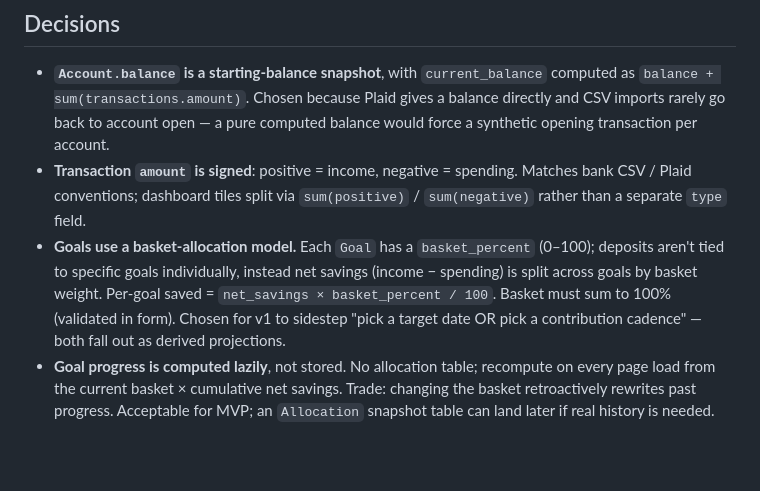
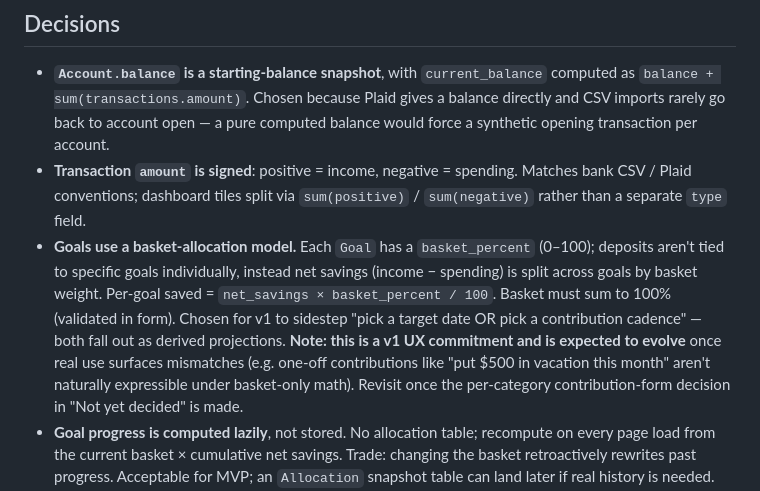
Before and after one commit to Gflojoe-bit/savingdashboard, a Markdown page: CLAUDE.md, the part around the change. GitHub-like rendering; blank space fills up the shorter version.

Commit message:
Flag basket-allocation model as v1-UX likely to evolve
Basket-only math can't express one-off contributions ("put $500 in
vacation this month") naturally. That gap is already captured as the
per-category contribution-form question under "Not yet decided". Noting
here on the Decision itself so future chats don't treat basket as settled.

Co-Authored-By: Claude Opus 4.7 (1M context) <noreply@anthropic.com>

```diff
--- a/CLAUDE.md
+++ b/CLAUDE.md
@@ -45,7 +45,7 @@ When starting a chat on a subsystem branch, the first thing to do is read this f
 
 - **`Account.balance` is a starting-balance snapshot**, with `current_balance` computed as `balance + sum(transactions.amount)`. Chosen because Plaid gives a balance directly and CSV imports rarely go back to account open — a pure computed balance would force a synthetic opening transaction per account.
 - **Transaction `amount` is signed**: positive = income, negative = spending. Matches bank CSV / Plaid conventions; dashboard tiles split via `sum(positive)` / `sum(negative)` rather than a separate `type` field.
-- **Goals use a basket-allocation model.** Each `Goal` has a `basket_percent` (0–100); deposits aren't tied to specific goals individually, instead net savings (income − spending) is split across goals by basket weight. Per-goal saved = `net_savings × basket_percent / 100`. Basket must sum to 100% (validated in form). Chosen for v1 to sidestep "pick a target date OR pick a contribution cadence" — both fall out as derived projections.
+- **Goals use a basket-allocation model.** Each `Goal` has a `basket_percent` (0–100); deposits aren't tied to specific goals individually, instead net savings (income − spending) is split across goals by basket weight. Per-goal saved = `net_savings × basket_percent / 100`. Basket must sum to 100% (validated in form). Chosen for v1 to sidestep "pick a target date OR pick a contribution cadence" — both fall out as derived projections. **Note: this is a v1 UX commitment and is expected to evolve** once real use surfaces mismatches (e.g. one-off contributions like "put $500 in vacation this month" aren't naturally expressible under basket-only math). Revisit once the per-category contribution-form decision in "Not yet decided" is made.
 - **Goal progress is computed lazily**, not stored. No allocation table; recompute on every page load from the current basket × cumulative net savings. Trade: changing the basket retroactively rewrites past progress. Acceptable for MVP; an `Allocation` snapshot table can land later if real history is needed.
 - **Home tile W/M/Y = aggregate**, not per-goal. Saved = net savings in that period; target = sum of all goal targets.
 - **Net savings floored at 0.** If a period's spending exceeds income, the period contributes nothing to goals — you can't distribute negative savings. Implemented in `goals.models.net_savings()`.
```
